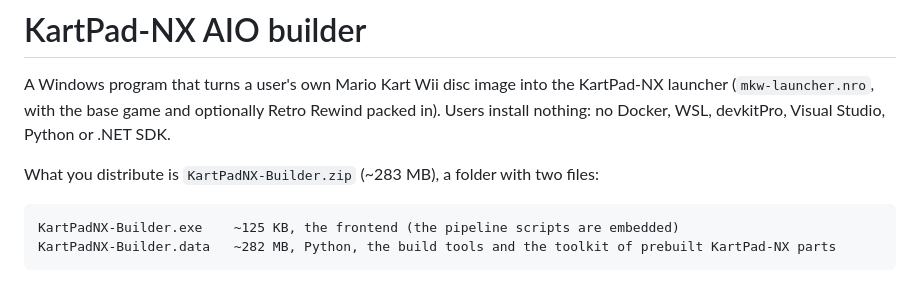
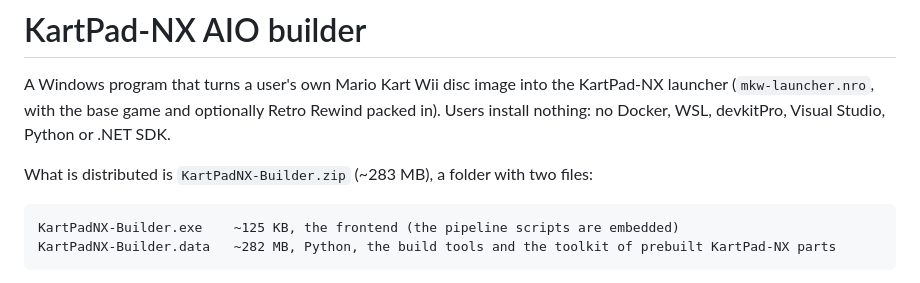
Before and after one commit to KawaiiBunga/KartPadNX, a Markdown page: aio/README.md, the part around the change. GitHub-like rendering.

Commit message:
Fix wording in README about distributed files

````diff
--- a/aio/README.md
+++ b/aio/README.md
@@ -4,7 +4,7 @@ A Windows program that turns a user's own Mario Kart Wii disc image into the Kar
 launcher (`mkw-launcher.nro`, with the base game and optionally Retro Rewind packed in).
 Users install nothing: no Docker, WSL, devkitPro, Visual Studio, Python or .NET SDK.
 
-What you distribute is `KartPadNX-Builder.zip` (~283 MB), a folder with two files:
+What is distributed is `KartPadNX-Builder.zip` (~283 MB), a folder with two files:
 
 ```
 KartPadNX-Builder.exe    ~125 KB, the frontend (the pipeline scripts are embedded)
````
